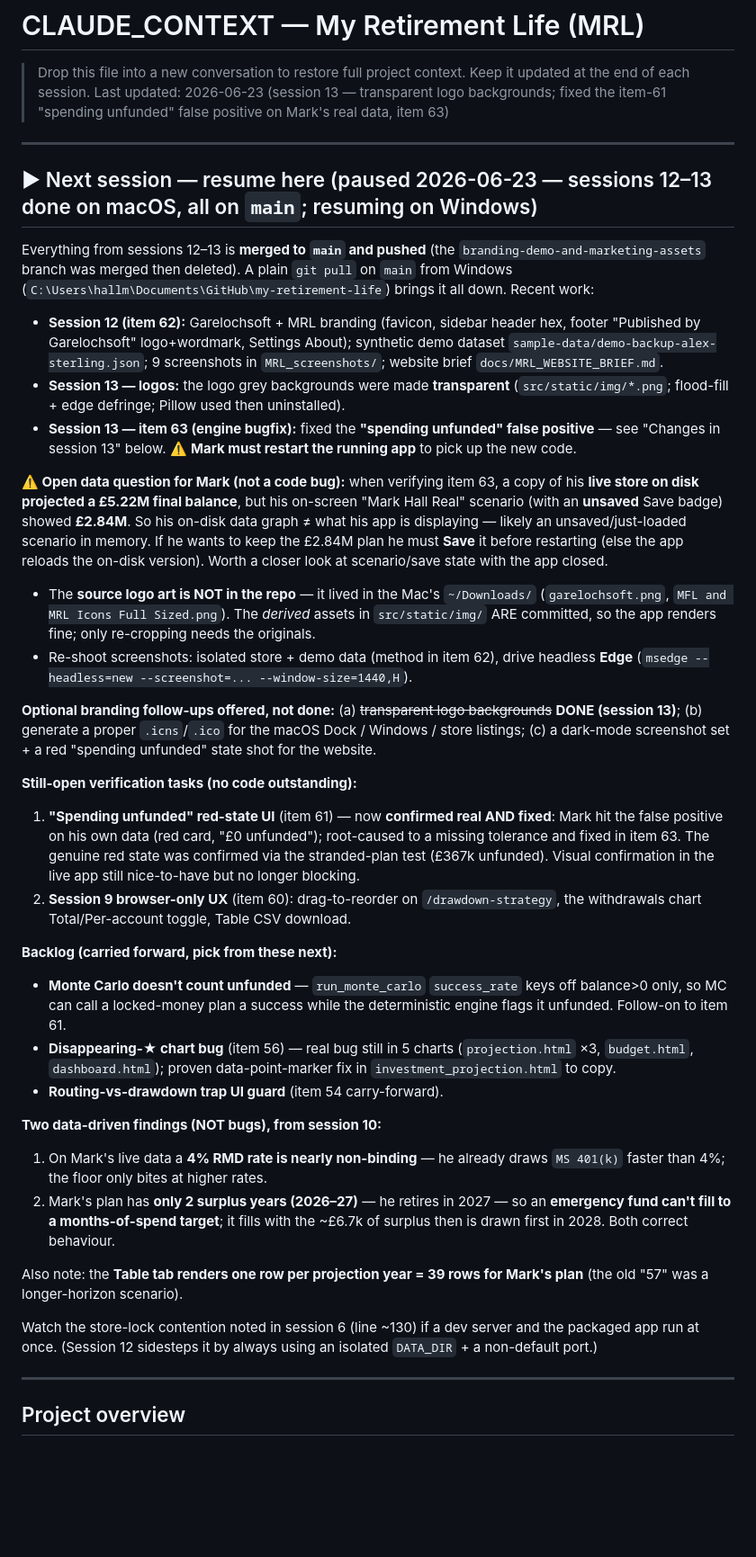
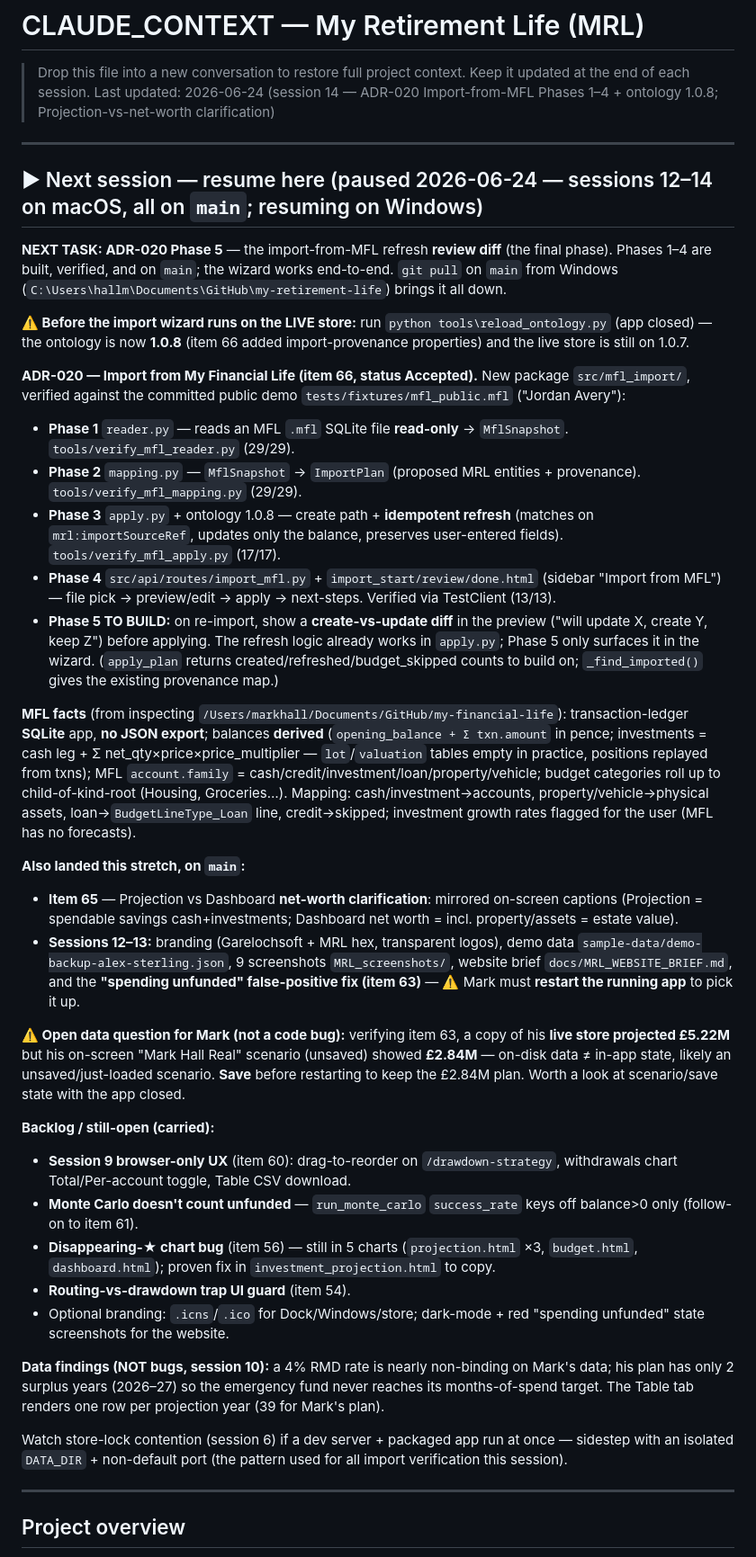
Before and after one commit to Wooloomooloo2/my-retirement-life, a Markdown page: CLAUDE_CONTEXT.md, the part around one of its changes. Shown at 90% size. Rendered like a GitHub page; blank space fills up the shorter version.

Commit message:
CLAUDE_CONTEXT - record session 14 (items 65-66): MFL import Phases 1-4 + clarification
Resume block now leads with ADR-020 Phase 5 as the next task, flags the live-store
ontology reload to 1.0.8, and captures the MFL schema facts + verify scripts.
Ontology line bumped to 1.0.8.

Co-Authored-By: Claude Opus 4.8 (1M context) <noreply@anthropic.com>

```diff
--- a/CLAUDE_CONTEXT.md
+++ b/CLAUDE_CONTEXT.md
@@ -2,40 +2,41 @@
 
 > Drop this file into a new conversation to restore full project context.
 > Keep it updated at the end of each session.
-> Last updated: 2026-06-23 (session 13 — transparent logo backgrounds; fixed the item-61 "spending unfunded" false positive on Mark's real data, item 63)
+> Last updated: 2026-06-24 (session 14 — ADR-020 Import-from-MFL Phases 1–4 + ontology 1.0.8; Projection-vs-net-worth clarification)
 
 ---
 
-## ▶ Next session — resume here (paused 2026-06-23 — sessions 12–13 done on macOS, all on `main`; resuming on Windows)
+## ▶ Next session — resume here (paused 2026-06-24 — sessions 12–14 on macOS, all on `main`; resuming on Windows)
 
-Everything from sessions 12–13 is **merged to `main` and pushed** (the `branding-demo-and-marketing-assets` branch was merged then deleted). A plain `git pull` on `main` from Windows (`C:\Users\hallm\Documents\GitHub\my-retirement-life`) brings it all down. Recent work:
-- **Session 12 (item 62):** Garelochsoft + MRL branding (favicon, sidebar header hex, footer "Published by Garelochsoft" logo+wordmark, Settings About); synthetic demo dataset `sample-data/demo-backup-alex-sterling.json`; 9 screenshots in `MRL_screenshots/`; website brief `docs/MRL_WEBSITE_BRIEF.md`.
-- **Session 13 — logos:** the logo grey backgrounds were made **transparent** (`src/static/img/*.png`; flood-fill + edge defringe; Pillow used then uninstalled).
-- **Session 13 — item 63 (engine bugfix):** fixed the **"spending unfunded" false positive** — see "Changes in session 13" below. ⚠️ **Mark must restart the running app** to pick up the new code.
+**NEXT TASK: ADR-020 Phase 5** — the import-from-MFL refresh **review diff** (the final phase). Phases 1–4 are built, verified, and on `main`; the wizard works end-to-end. `git pull` on `main` from Windows (`C:\Users\hallm\Documents\GitHub\my-retirement-life`) brings it all down.
 
-**⚠️ Open data question for Mark (not a code bug):** when verifying item 63, a copy of his **live store on disk projected a £5.22M final balance**, but his on-screen "Mark Hall Real" scenario (with an **unsaved** Save badge) showed **£2.84M**. So his on-disk data graph ≠ what his app is displaying — likely an unsaved/just-loaded scenario in memory. If he wants to keep the £2.84M plan he must **Save** it before restarting (else the app reloads the on-disk version). Worth a closer look at scenario/save state with the app closed.
+**⚠️ Before the import wizard runs on the LIVE store:** run `python tools\reload_ontology.py` (app closed) — the ontology is now **1.0.8** (item 66 added import-provenance properties) and the live store is still on 1.0.7.
 
-- The **source logo art is NOT in the repo** — it lived in the Mac's `~/Downloads/` (`garelochsoft.png`, `MFL and MRL Icons Full Sized.png`). The *derived* assets in `src/static/img/` ARE committed, so the app renders fine; only re-cropping needs the originals.
-- Re-shoot screenshots: isolated store + demo data (method in item 62), drive headless **Edge** (`msedge --headless=new --screenshot=... --window-size=1440,H`).
+**ADR-020 — Import from My Financial Life (item 66, status Accepted).** New package `src/mfl_import/`, verified against the committed public demo `tests/fixtures/mfl_public.mfl` ("Jordan Avery"):
+- **Phase 1** `reader.py` — reads an MFL `.mfl` SQLite file **read-only** → `MflSnapshot`. `tools/verify_mfl_reader.py` (29/29).
+- **Phase 2** `mapping.py` — `MflSnapshot` → `ImportPlan` (proposed MRL entities + provenance). `tools/verify_mfl_mapping.py` (29/29).
+- **Phase 3** `apply.py` + ontology 1.0.8 — create path + **idempotent refresh** (matches on `mrl:importSourceRef`, updates only the balance, preserves user-entered fields). `tools/verify_mfl_apply.py` (17/17).
+- **Phase 4** `src/api/routes/import_mfl.py` + `import_start/review/done.html` (sidebar "Import from MFL") — file pick → preview/edit → apply → next-steps. Verified via TestClient (13/13).
+- **Phase 5 TO BUILD:** on re-import, show a **create-vs-update diff** in the preview ("will update X, create Y, keep Z") before applying. The refresh logic already works in `apply.py`; Phase 5 only surfaces it in the wizard. (`apply_plan` returns created/refreshed/budget_skipped counts to build on; `_find_imported()` gives the existing provenance map.)
 
-**Optional branding follow-ups offered, not done:** (a) ~~transparent logo backgrounds~~ **DONE (session 13)**; (b) generate a proper `.icns`/`.ico` for the macOS Dock / Windows / store listings; (c) a dark-mode screenshot set + a red "spending unfunded" state shot for the website.
+**MFL facts** (from inspecting `/Users/markhall/Documents/GitHub/my-financial-life`): transaction-ledger **SQLite** app, **no JSON export**; balances **derived** (`opening_balance + Σ txn.amount` in pence; investments = cash leg + Σ net_qty×price×price_multiplier — `lot`/`valuation` tables empty in practice, positions replayed from txns); MFL `account.family` = cash/credit/investment/loan/property/vehicle; budget categories roll up to child-of-kind-root (Housing, Groceries…). Mapping: cash/investment→accounts, property/vehicle→physical assets, loan→`BudgetLineType_Loan` line, credit→skipped; investment growth rates flagged for the user (MFL has no forecasts).
 
-**Still-open verification tasks (no code outstanding):**
-1. **"Spending unfunded" red-state UI** (item 61) — now **confirmed real AND fixed**: Mark hit the false positive on his own data (red card, "£0 unfunded"); root-caused to a missing tolerance and fixed in item 63. The genuine red state was confirmed via the stranded-plan test (£367k unfunded). Visual confirmation in the live app still nice-to-have but no longer blocking.
-2. **Session 9 browser-only UX** (item 60): drag-to-reorder on `/drawdown-strategy`, the withdrawals chart Total/Per-account toggle, Table CSV download.
+**Also landed this stretch, on `main`:**
+- **Item 65** — Projection vs Dashboard **net-worth clarification**: mirrored on-screen captions (Projection = spendable savings cash+investments; Dashboard net worth = incl. property/assets = estate value).
+- **Sessions 12–13:** branding (Garelochsoft + MRL hex, transparent logos), demo data `sample-data/demo-backup-alex-sterling.json`, 9 screenshots `MRL_screenshots/`, website brief `docs/MRL_WEBSITE_BRIEF.md`, and the **"spending unfunded" false-positive fix (item 63)** — ⚠️ Mark must **restart the running app** to pick it up.
 
-**Backlog (carried forward, pick from these next):**
-- **Monte Carlo doesn't count unfunded** — `run_monte_carlo` `success_rate` keys off balance>0 only, so MC can call a locked-money plan a success while the deterministic engine flags it unfunded. Follow-on to item 61.
-- **Disappearing-★ chart bug** (item 56) — real bug still in 5 charts (`projection.html` ×3, `budget.html`, `dashboard.html`); proven data-point-marker fix in `investment_projection.html` to copy.
-- **Routing-vs-drawdown trap UI guard** (item 54 carry-forward).
+**⚠️ Open data question for Mark (not a code bug):** verifying item 63, a copy of his **live store projected £5.22M** but his on-screen "Mark Hall Real" scenario (unsaved) showed **£2.84M** — on-disk data ≠ in-app state, likely an unsaved/just-loaded scenario. **Save** before restarting to keep the £2.84M plan. Worth a look at scenario/save state with the app closed.
 
-**Two data-driven findings (NOT bugs), from session 10:**
-1. On Mark's live data a **4% RMD rate is nearly non-binding** — he already draws `MS 401(k)` faster than 4%; the floor only bites at higher rates.
-2. Mark's plan has **only 2 surplus years (2026–27)** — he retires in 2027 — so an **emergency fund can't fill to a months-of-spend target**; it fills with the ~£6.7k of surplus then is drawn first in 2028. Both correct behaviour.
+**Backlog / still-open (carried):**
+- **Session 9 browser-only UX** (item 60): drag-to-reorder on `/drawdown-strategy`, withdrawals chart Total/Per-account toggle, Table CSV download.
+- **Monte Carlo doesn't count unfunded** — `run_monte_carlo` `success_rate` keys off balance>0 only (follow-on to item 61).
+- **Disappearing-★ chart bug** (item 56) — still in 5 charts (`projection.html` ×3, `budget.html`, `dashboard.html`); proven fix in `investment_projection.html` to copy.
+- **Routing-vs-drawdown trap UI guard** (item 54).
+- Optional branding: `.icns`/`.ico` for Dock/Windows/store; dark-mode + red "spending unfunded" state screenshots for the website.
 
-Also note: the **Table tab renders one row per projection year = 39 rows for Mark's plan** (the old "57" was a longer-horizon scenario).
+**Data findings (NOT bugs, session 10):** a 4% RMD rate is nearly non-binding on Mark's data; his plan has only 2 surplus years (2026–27) so the emergency fund never reaches its months-of-spend target. The Table tab renders one row per projection year (39 for Mark's plan).
 
-Watch the store-lock contention noted in session 6 (line ~130) if a dev server and the packaged app run at once. (Session 12 sidesteps it by always using an isolated `DATA_DIR` + a non-default port.)
+Watch store-lock contention (session 6) if a dev server + packaged app run at once — sidestep with an isolated `DATA_DIR` + non-default port (the pattern used for all import verification this session).
 
 ---
 
```
Also changed, not shown: other parts of CLAUDE_CONTEXT.md (+15 -1 lines).
